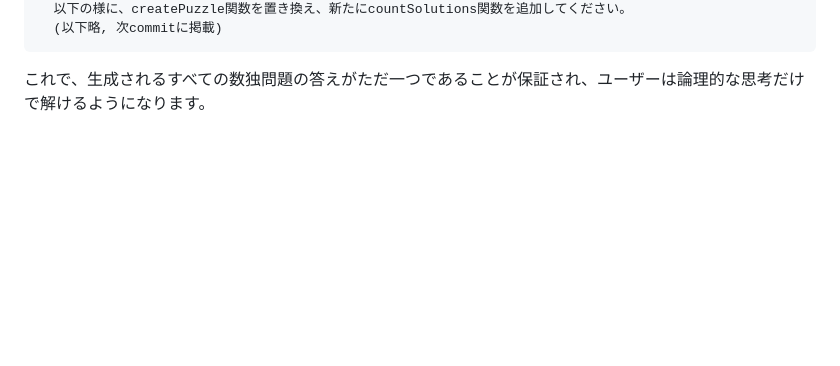
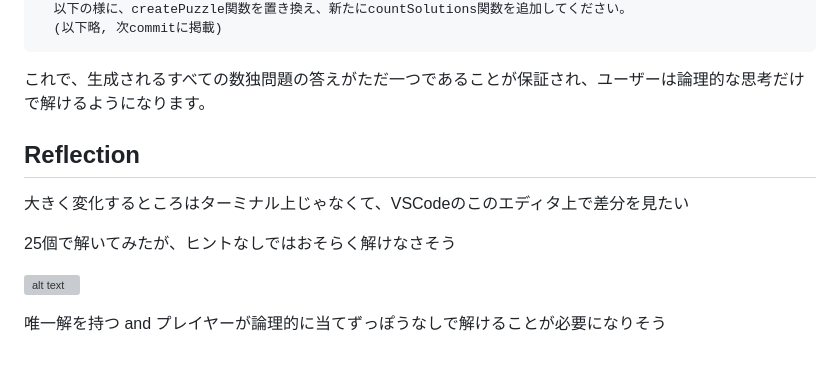
Before and after one commit to Eztas/GeminiSuDoku, a Markdown page: GeminiCLI/prompt.md, the part around the change. GitHub-like rendering; blank space fills up the shorter version; grey boxes are pictures that could not be loaded.

Commit message:
docs: 25個で解いても解ききれなさそうだったので、問題生成修正を検討

````diff
--- a/GeminiCLI/prompt.md
+++ b/GeminiCLI/prompt.md
@@ -186,3 +186,12 @@ git操作をさせるなら、prefixルールも細かく教える必要があ
   (以下略, 次commitに掲載)
 ```
 これで、生成されるすべての数独問題の答えがただ一つであることが保証され、ユーザーは論理的な思考だけで解けるようになります。
+
+## Reflection
+大きく変化するところはターミナル上じゃなくて、VSCodeのこのエディタ上で差分を見たい
+
+25個で解いてみたが、ヒントなしではおそらく解けなさそう
+
+![alt text](image.png)
+
+唯一解を持つ and プレイヤーが論理的に当てずっぽうなしで解けることが必要になりそう
````
Also changed, not shown: GeminiCLI/sudoku25.png (added).
